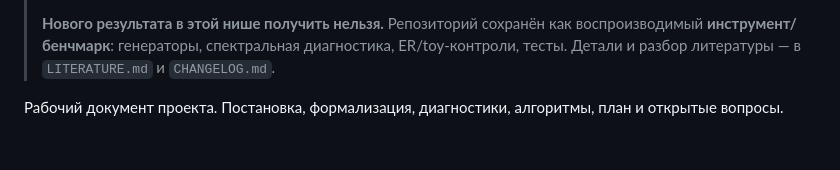
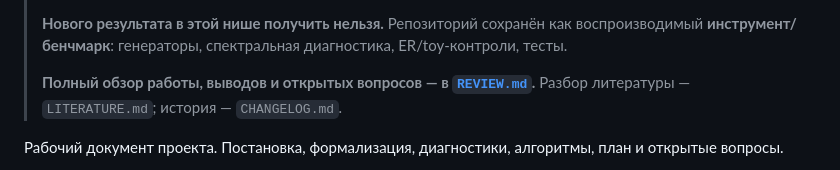
Before and after one commit to Neonfish33/sparse-graph-spectral-gap, a Markdown page: README.md, the part around the change. Drawn GitHub-style; blank space fills up the shorter version.

Commit message:
Finalize: mark normalized-Laplacian strict derivation as an open hypothesis; link REVIEW.md from README

```diff
--- a/README.md
+++ b/README.md
@@ -12,8 +12,10 @@
 >
 > **Нового результата в этой нише получить нельзя.** Репозиторий сохранён как
 > воспроизводимый **инструмент/бенчмарк**: генераторы, спектральная диагностика,
-> ER/toy-контроли, тесты. Детали и разбор литературы — в `LITERATURE.md` и
-> `CHANGELOG.md`.
+> ER/toy-контроли, тесты.
+>
+> **Полный обзор работы, выводов и открытых вопросов — в [`REVIEW.md`](REVIEW.md).**
+> Разбор литературы — `LITERATURE.md`; история — `CHANGELOG.md`.
 
 Рабочий документ проекта. Постановка, формализация, диагностики, алгоритмы, план и открытые вопросы.
 
```
Also changed, not shown: REVIEW.md (+8 -0 lines).
